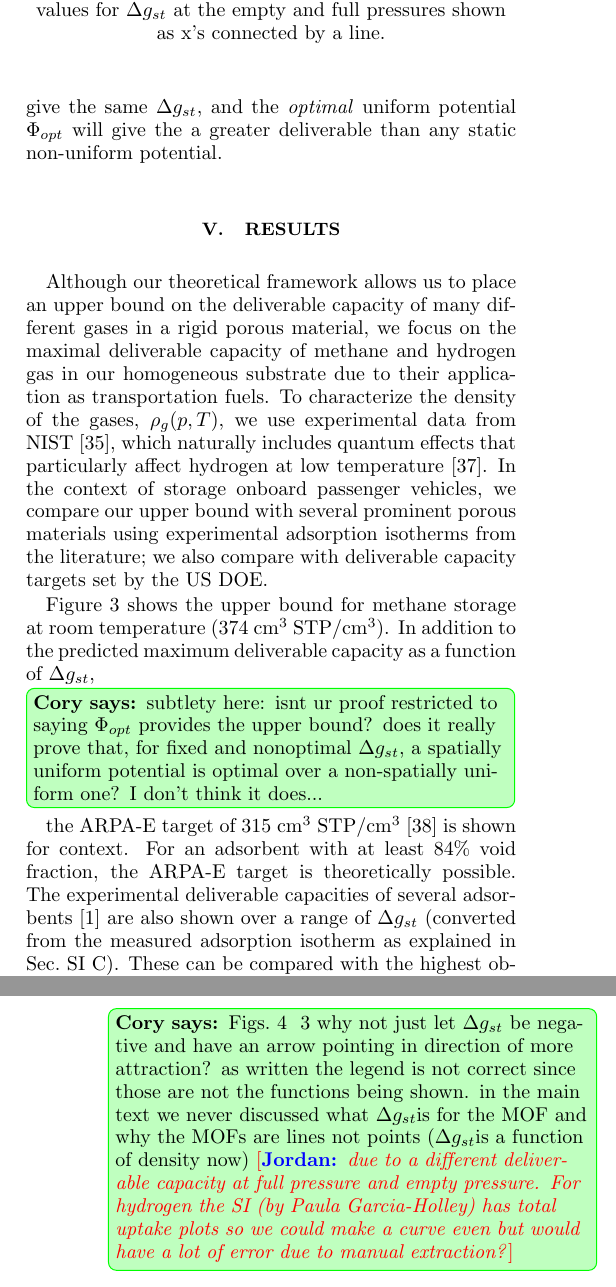
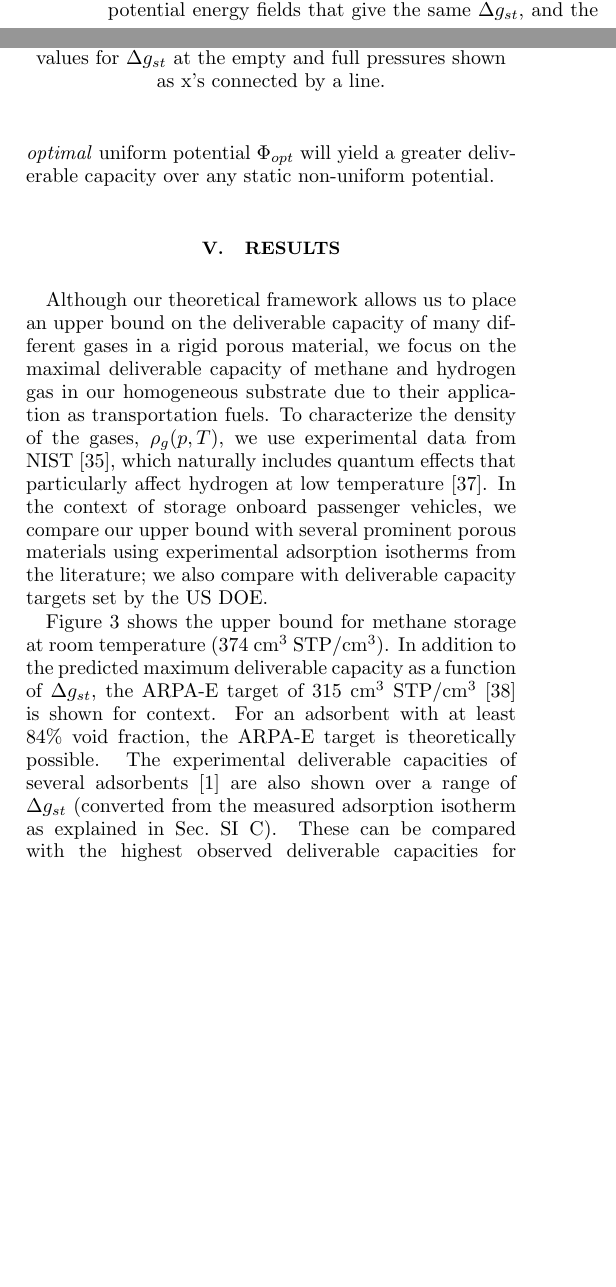
Before and after one commit to droundy/thesis-pommerenck, a LaTeX paper (gas-adsorption/gas-ads.tex, which reads gas-adsorption/gas-ads-body.tex): two parts of the columns of pages 4 and 5 of 10 before the commit and two parts of the columns of page 4 of 10 after it, joined at a grey line, cut so that both start at the same text, the shorter picture padded with empty space. Compiled offline with pdfLaTeX.

Commit message:
fixed some typos and removed out of date comments that are wrong.

```diff
--- a/gas-adsorption/gas-ads-body.tex
+++ b/gas-adsorption/gas-ads-body.tex
@@ -262,7 +262,5 @@ changes~\cite{schneemann2014flexible}. We next argue that this extremum is a
 maximum by addressing two alternative possibilities: the extremum could turn
 out to be (i) a saddle point or (ii) a local, rather than global, maximum.
 
-Fig.~\ref{fig:methane-298-D} clearly shows that $\V_{opt}$ provides a maximum $\rho_D$ over all \emph{spatially uniform}, static potential energy fields. To qualitatively argue that the spatially uniform potential $\V_{opt}$ provides a maximum deliverable capacity over \emph{all} (including non-spatially uniform) static potential energy fields (a broader claim), consider a non-spatially-uniform variation on $\V_{opt}$.
-We will show that the effect of this variation is to reduce the deliverable capacity.
-At low adsorbed gas densities, the lowest-energy positions will be preferentially occupied, while at higher densities, the additional gas molecules will be forced into higher energy locations. Thus, the mean attraction will be lowest at \pfull\  and highest at \pempty.  This will result in $\gst$ increasing monotonically with with pressure.  As shown in the Supplementary Information (see Sec.~\ref{sec:monotonic}), this results in the deliverable capacity of a non-uniform potential being lower than the deliverable capacity of a uniform potential with $\V=\gst$ for either $\pfull$ or $\pempty$.
-Thus a spatially uniform potential will give the best deliverable capacity amongst all static potential energy fields that give the same $\gst$, and the \emph{optimal} uniform potential $\V_{opt}$ will give the a greater deliverable than any static non-uniform potential.
+Fig.~\ref{fig:methane-298-D} clearly shows that $\V_{opt}$ provides a maximum
+$\rho_D$ over all \emph{spatially uniform}, static potential energy fields. To
@@ -269,3 +279,7 @@ Thus a spatially uniform potential will give the best deliverable capacity among
+or $\pempty$. Thus, a spatially uniform potential will give the best
+deliverable capacity amongst all static potential energy fields that give the
+same $\gst$, and the \emph{optimal} uniform potential $\V_{opt}$ will yield a
+greater deliverable capacity over any static non-uniform potential.
 
 \begin{figure}
     \centering
@@ -276,13 +290,29 @@ Thus a spatially uniform potential will give the best deliverable capacity among
 \end{figure}
 
 \section{Results}
-Although our theoretical framework allows us to place an upper bound on the deliverable capacity of many different gases in a rigid porous material, we focus on the maximal deliverable capacity of methane and hydrogen gas in our homogeneous substrate due to their application as transportation fuels. To characterize the density of the gases, $\rho_g(p, T)$, we use experimental data from NIST~\cite{nist}, which naturally includes quantum effects that particularly affect hydrogen at low temperature~\cite{kumar2006quantum}. In the context of storage onboard passenger vehicles, we compare our upper bound with several prominent porous materials using experimental adsorption isotherms from the literature; we also compare with deliverable capacity targets set by the US DOE.
+Although our theoretical framework allows us to place an upper bound on the
+deliverable capacity of many different gases in a rigid porous material, we
+focus on the maximal deliverable capacity of methane and hydrogen gas in our
+homogeneous substrate due to their application as transportation fuels. To
+characterize the density of the gases, $\rho_g(p, T)$, we use experimental data
+from NIST~\cite{nist}, which naturally includes quantum effects that
+particularly affect hydrogen at low temperature~\cite{kumar2006quantum}. In the
+context of storage onboard passenger vehicles, we compare our upper bound with
+several prominent porous materials using experimental adsorption isotherms from
+the literature; we also compare with deliverable capacity targets set by the US
+DOE.
 
-Figure~\ref{fig:methane-298-D} shows the upper bound for methane storage at room temperature~(374~cm$^3$~STP/cm$^3$). In addition to the predicted maximum deliverable capacity as a function of \gst,
-\corysays{subtlety here: isnt ur proof restricted to saying $\V_{opt}$ provides the upper bound? does it really prove that, for fixed and nonoptimal $\gst$, a spatially uniform potential is optimal over a non-spatially uniform one? I don't think it does...}
-the ARPA-E target of 315~cm$^3$~STP/cm$^3$~\cite{arpaemove} is shown for context. For an adsorbent with at least 84\% void fraction, the ARPA-E target is theoretically possible. The experimental deliverable capacities of several adsorbents~\cite{mason2014evaluating} are also shown over a range of $\gst$ (converted from the measured adsorption isotherm as explained in Sec.~\ref{sec:phi-is-delta-g}). These can be compared with the highest observed deliverable capacities for methane at room temperature in rigid materials, up to 208~cm$^3$~STP/cm$^3$~\cite{simon2015materials}.
-% don't think the below is helpful or correct: Gst opt is reached by some... there are void fraction constraints too.
-% To reach the ARPA-E target, an adsorbent material with a higher $|\gst|$ would need to be found.
+Figure~\ref{fig:methane-298-D} shows the upper bound for methane storage at
+room temperature~(374~cm$^3$~STP/cm$^3$). In addition to the predicted maximum
+deliverable capacity as a function of \gst, the ARPA-E target of
+315~cm$^3$~STP/cm$^3$~\cite{arpaemove} is shown for context. For an adsorbent
+with at least 84\% void fraction, the ARPA-E target is theoretically possible.
+The experimental deliverable capacities of several
+adsorbents~\cite{mason2014evaluating} are also shown over a range of $\gst$
+(converted from the measured adsorption isotherm as explained in
+Sec.~\ref{sec:phi-is-delta-g}). These can be compared with the highest observed
+deliverable capacities for methane at room temperature in rigid materials, up
+to 208~cm$^3$~STP/cm$^3$~\cite{simon2015materials}.
 
 \begin{figure}
     \centering
@@ -290,9 +320,6 @@ the ARPA-E target of 315~cm$^3$~STP/cm$^3$~\cite{arpaemove} is shown for context
     \caption{Deliverable capacity of hydrogen at room temperature as a function of the attractive Gibbs free energy $|\gst|$.  Experimental deliverable capacities for several MOFs are shown along with the experimental values for $\gst$ at the empty and full pressures shown as x's connected by a line.}
     \label{fig:hydrogen-298-D}
 \end{figure}
-
-\corysays{Figs.~\ref{fig:hydrogen-298-D} ~\ref{fig:methane-298-D} why not just let $\gst$ be negative and have an arrow pointing in direction of more attraction? as written the legend is not correct since those are not the functions being shown. in the main text we never discussed what \gst is for the MOF and why the MOFs are lines not points (\gst is a function of density now)
-\jpsays{due to a different deliverable capacity at full pressure and empty pressure. For hydrogen the SI (by Paula Garcia-Holley) has total uptake plots so we could make a curve even but would have a lot of error due to manual extraction?}}
 
 Storage of hydrogen is considerably more challenging owing to its relatively weak interaction with adsorbents. The DOE ULTIMATE deliverable capacity target~\cite{DOE} is within 6\% of the upper bound at 25$^\circ$C. Figure~\ref{fig:hydrogen-298-D} shows the theoretical upper bound curve for hydrogen storage along with a range of experimental measurements for known MOFs.  The DOE ULTIMATE deliverable capacity target is theoretically possible, however by such a small margin that we can safely rule out the possibility of reaching this target through storage and delivery of hydrogen in \emph{any} rigid substrate at room temperature. Such a material would require a void fraction of at least 94\%. On top of this, the DOE ULTIMATE target requires an optimal $|\gst|$ of 10~kJ/mol which is far greater than what is found in observed porous materials. This reflects the known fact that hydrogen interacts with substrates far more weakly than methane does. One possibility that has been pursued is storage at cryogenic temperatures. See Section~\ref{sec:cryo-hydrogen} in the Supplementary Information for the upper bound for storage of hydrogen at 77 K.
 
```
Also changed, not shown: gas-adsorption/gas-ads-body.tex (14 more changed lines).
